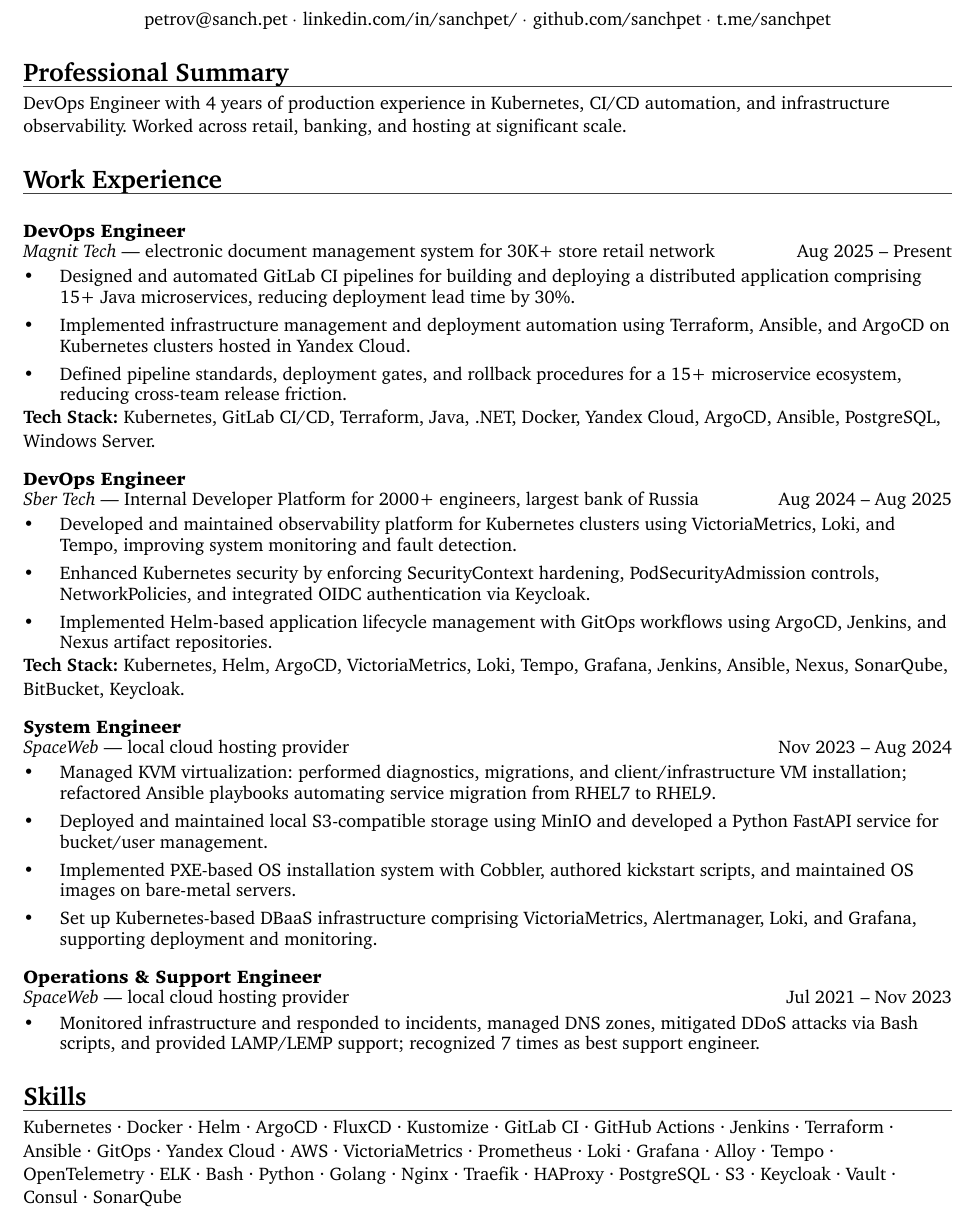
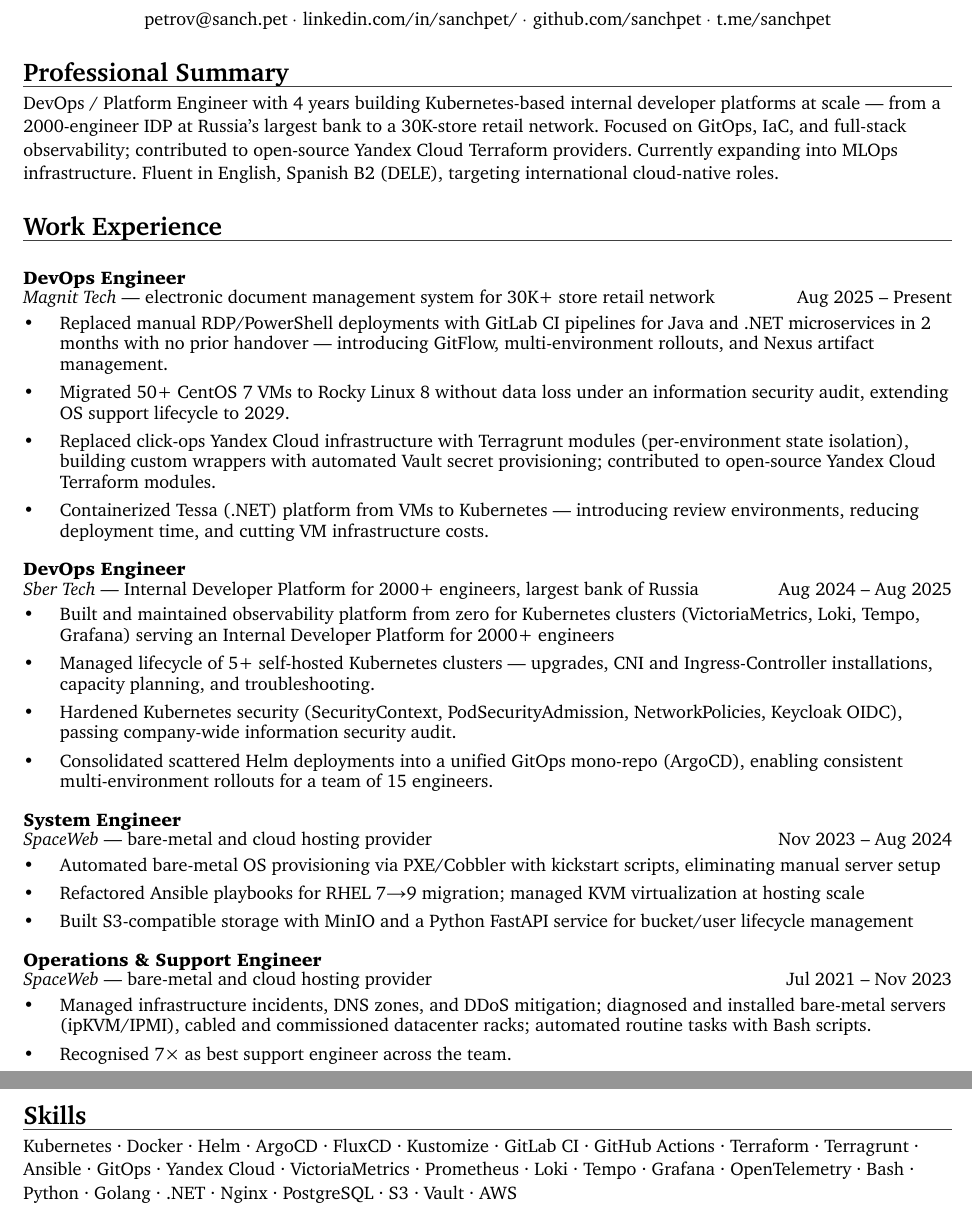
Before and after one commit to sanchpet/cv, a Typst document (Curriculum_Vitae.typ): part of page 1 of 2 before the commit and two parts of pages 1 and 2 of 2 after it, the two joined at a grey line, cut so that both start at the same text. The pictures show the PDF file Curriculum_Vitae.pdf that the author committed with the source.

Commit message:
feat(cv): rewrite resume for international Platform Engineering market
- New positioning: DevOps / Platform Engineer with MLOps trajectory
- Rewrote all bullets across 4 roles with concrete scale metrics
- Removed Tech Stack lines per role (dedup with Skills section)
- Cleaned Skills: removed niche tools, added Terragrunt and .NET
- Restructured layout: Skills at top of p.2, Projects placeholder on p.1
- Languages inline, SpaceWeb description updated to bare-metal and cloud

Co-Authored-By: Claude Sonnet 4.6 <noreply@anthropic.com>

```diff
--- a/Curriculum_Vitae.typ
+++ b/Curriculum_Vitae.typ
@@ -88,66 +88,65 @@
 // ── Professional Summary ──────────────────────────────────────────────────────
 #cvsection("Professional Summary")
 
-DevOps Engineer with 4 years of production experience in Kubernetes, CI/CD automation, and infrastructure observability. Worked across retail, banking, and hosting at significant scale.
+DevOps / Platform Engineer with 4 years building Kubernetes-based internal developer platforms at scale — from a 2000-engineer IDP at Russia's largest bank to a 30K-store retail network. Focused on GitOps, IaC, and full-stack observability; contributed to open-source Yandex Cloud Terraform providers. Currently expanding into MLOps infrastructure. Fluent in English, Spanish B2 (DELE), targeting international cloud-native roles.
 
 // ── Work Experience ───────────────────────────────────────────────────────────
 #cvsection("Work Experience")
 
-// ---- Middle DevOps Engineer -------------------------------------------------
+// ---- DevOps Engineer -------------------------------------------------
 #jobheader(
   [*DevOps Engineer*], [],
   [#link("https://magnit.tech")[Magnit Tech] — _electronic document management system for 30K+ store retail network_],
   [_Aug 2025 – Present_],
 )
 
-- Designed and automated GitLab CI pipelines for building and deploying a distributed application comprising 15+ Java microservices, reducing deployment lead time by 30%.
-- Implemented infrastructure management and deployment automation using Terraform, Ansible, and ArgoCD on Kubernetes clusters hosted in Yandex Cloud.
-- Defined pipeline standards, deployment gates, and rollback procedures for a 15+ microservice ecosystem, reducing cross-team release friction.
+- Replaced manual RDP/PowerShell deployments with GitLab CI pipelines for Java and .NET microservices in 2 months with no prior handover — introducing GitFlow, multi-environment rollouts, and Nexus artifact management.
+- Migrated 50+ CentOS 7 VMs to Rocky Linux 8 without data loss under an information security audit, extending OS support lifecycle to 2029.
+- Replaced click-ops Yandex Cloud infrastructure with Terragrunt modules (per-environment state isolation), building custom wrappers with automated Vault secret provisioning; contributed to open-source Yandex Cloud Terraform modules.
+- Containerized Tessa (.NET) platform from VMs to Kubernetes — introducing review environments, reducing deployment time, and cutting VM infrastructure costs.
 
-#v(1mm)
-*Tech Stack:* Kubernetes, GitLab CI/CD, Terraform, Java, .NET, Docker, Yandex Cloud, ArgoCD, Ansible, PostgreSQL, Windows Server.
-
-// ---- Middle Operations Engineer ---------------------------------------------
+// ---- DevOps Engineer ---------------------------------------------
 #jobheader(
   [*DevOps Engineer*], [],
   [#link("https://sbertech.ru")[Sber Tech] — _Internal Developer Platform for 2000+ engineers, largest bank of Russia_],
   [_Aug 2024 – Aug 2025_],
 )
 
-- Developed and maintained observability platform for Kubernetes clusters using VictoriaMetrics, Loki, and Tempo, improving system monitoring and fault detection.
-- Enhanced Kubernetes security by enforcing SecurityContext hardening, PodSecurityAdmission controls, NetworkPolicies, and integrated OIDC authentication via Keycloak.
-- Implemented Helm-based application lifecycle management with GitOps workflows using ArgoCD, Jenkins, and Nexus artifact repositories.
+- Built and maintained observability platform from zero for Kubernetes clusters (VictoriaMetrics, Loki, Tempo, Grafana) serving an Internal Developer Platform for 2000+ engineers
+- Managed lifecycle of 5+ self-hosted Kubernetes clusters — upgrades, CNI and Ingress-Controller installations, capacity planning, and troubleshooting.
+- Hardened Kubernetes security (SecurityContext, PodSecurityAdmission, NetworkPolicies, Keycloak OIDC), passing company-wide information security audit.
+- Consolidated scattered Helm deployments into a unified GitOps mono-repo (ArgoCD), enabling consistent multi-environment rollouts for a team of 15 engineers.
 
-#v(1mm)
-*Tech Stack:* Kubernetes, Helm, ArgoCD, VictoriaMetrics, Loki, Tempo, Grafana, Jenkins, Ansible, Nexus, SonarQube, BitBucket, Keycloak.
-
-// ---- Junior System Engineer -------------------------------------------------
+// ---- System Engineer -------------------------------------------------
 #jobheader(
   [*System Engineer*], [],
-  [#link("https://sweb.ru")[SpaceWeb] — _local cloud hosting provider_],
+  [#link("https://sweb.ru")[SpaceWeb] — _bare-metal and cloud hosting provider_],
   [_Nov 2023 – Aug 2024_],
 )
 
-- Managed KVM virtualization: performed diagnostics, migrations, and client/infrastructure VM installation; refactored Ansible playbooks automating service migration from RHEL7 to RHEL9.
-- Deployed and maintained local S3-compatible storage using MinIO and developed a Python FastAPI service for bucket/user management.
-- Implemented PXE-based OS installation system with Cobbler, authored kickstart scripts, and maintained OS images on bare-metal servers.
-- Set up Kubernetes-based DBaaS infrastructure comprising VictoriaMetrics, Alertmanager, Loki, and Grafana, supporting deployment and monitoring.
+- Automated bare-metal OS provisioning via PXE/Cobbler with kickstart scripts, eliminating manual server setup
+- Refactored Ansible playbooks for RHEL 7→9 migration; managed KVM virtualization at hosting scale
+- Built S3-compatible storage with MinIO and a Python FastAPI service for bucket/user lifecycle management
 
 // ---- Operations & Support Engineer ------------------------------------------
 #jobheader(
   [*Operations & Support Engineer*], [],
-  [#link("https://sweb.ru")[SpaceWeb] — _local cloud hosting provider_],
+  [#link("https://sweb.ru")[SpaceWeb] — _bare-metal and cloud hosting provider_],
   [_Jul 2021 – Nov 2023_],
 )
 
-- Monitored infrastructure and responded to incidents, managed DNS zones, mitigated DDoS attacks via Bash scripts, and provided LAMP/LEMP support; recognized 7 times as best support engineer.
+- Managed infrastructure incidents, DNS zones, and DDoS mitigation; diagnosed and installed bare-metal servers (ipKVM/IPMI), cabled and commissioned datacenter racks; automated routine tasks with Bash scripts.
+- Recognised 7× as best support engineer across the team.
 
+// ── Open Source Projects (placeholder) ───────────────────────────────────────
+// #cvsection("Open Source Projects")
+
+#pagebreak(weak: true)
 // ── Skills ────────────────────────────────────────────────────────────────────
 #cvsection("Skills")
 
-Kubernetes · Docker · Helm · ArgoCD · FluxCD · Kustomize · GitLab CI · GitHub Actions · Jenkins · Terraform · Ansible · GitOps · Yandex Cloud · AWS · VictoriaMetrics · Prometheus · Loki · Grafana · Alloy · Tempo · OpenTelemetry · ELK · Bash · Python · Golang · Nginx · Traefik · HAProxy · PostgreSQL · S3 · Keycloak · Vault · Consul · SonarQube
+Kubernetes · Docker · Helm · ArgoCD · FluxCD · Kustomize · GitLab CI · GitHub Actions · Terraform · Terragrunt · Ansible · GitOps · Yandex Cloud · VictoriaMetrics · Prometheus · Loki · Tempo · Grafana · OpenTelemetry · Bash · Python · Golang · .NET · Nginx · PostgreSQL · S3 · Vault · AWS
 
-#pagebreak(weak: true)
 // ── Education ─────────────────────────────────────────────────────────────────
 #cvsection("Education")
 
```
Also changed, not shown: Curriculum_Vitae.pdf, Curriculum_Vitae.typ (4 more changed lines).
